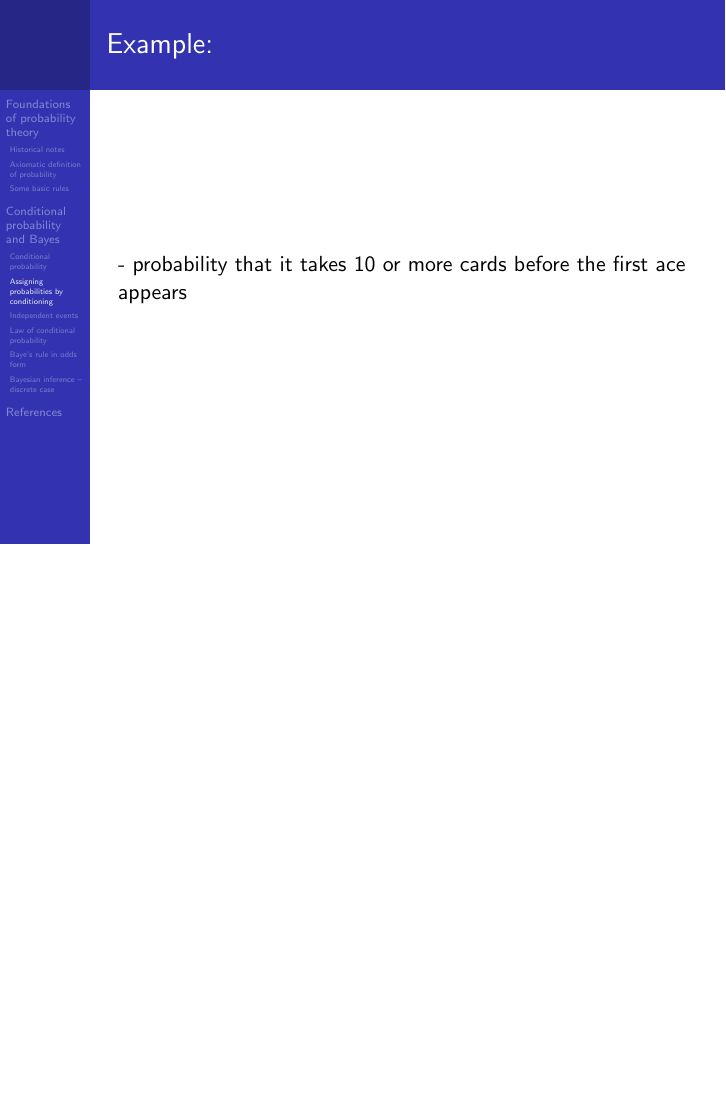
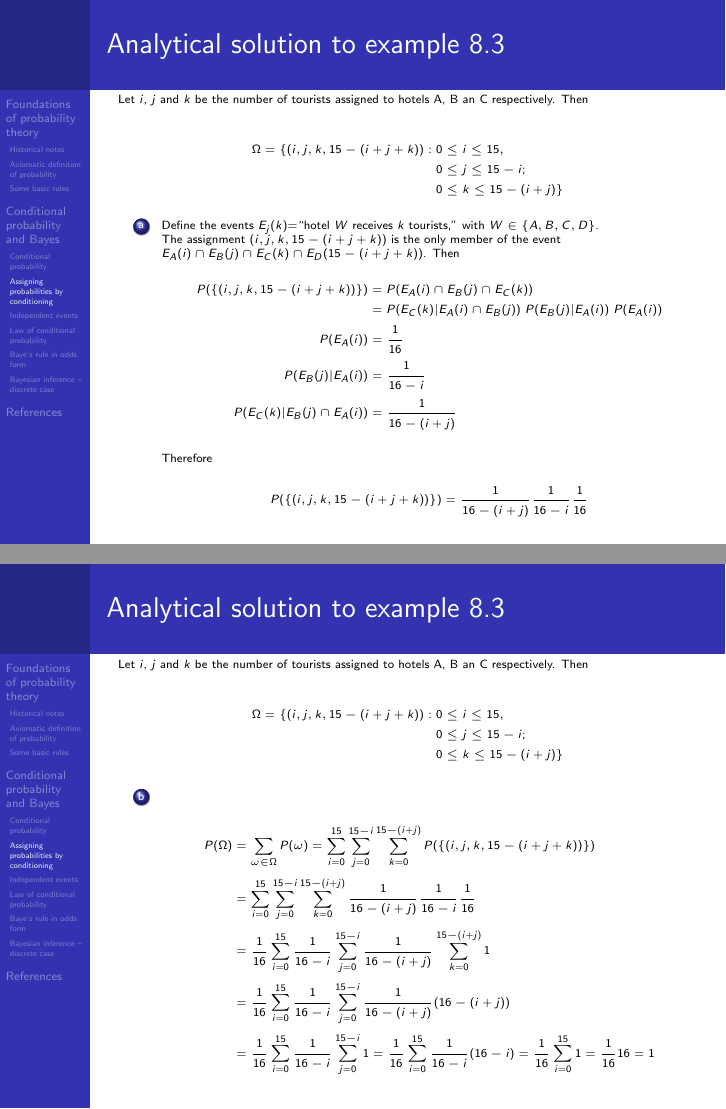
Before and after one commit to joacorapela/gcnuBridging2023, LaTeX slides (probability/lectures/2_foundations/foundations.tex, which reads probability/lectures/2_foundations/foundations_content.tex): page 76 of 87 before the commit and pages 76 and 77 of 90 after it, the two joined at a grey line, the shorter picture padded with empty space. Compiled offline with pdfLaTeX.

Commit message:
Added more material

```diff
--- a/probability/lectures/2_foundations/foundations_content.tex
+++ b/probability/lectures/2_foundations/foundations_content.tex
@@ -922,0 +960,69 @@ as  well?
+\begin{frame}
+    \frametitle{Analytical solution to example 8.3}
+
+    \tiny
+    Let $i$, $j$ and $k$ be the number of tourists assigned to hotels A, B an C
+    respectively. Then
+
+    \begin{align*}
+        \Omega=\{(i,j,k,15-(i+j+k)):\;&0\le i\le 15,\\
+                                      &0\le j\le 15-i;\\
+                                      &0\le k\le 15-(i+j)\}
+    \end{align*}
+
+    \begin{enumerate}[a]
+
+		\item Define the events $E_j(k)$=``hotel $W$ receives $k$ tourists,''
+with $W\in\{A,B,C,D\}$.
+
+			The assignment $(i,j,k,15-(i+j+k))$ is the only member of the
+            event $E_A(i)\cap E_B(j)\cap E_C(k)\cap E_D(15-(i+j+k))$. Then
+            \begin{align*}
+                P(\{(i,j,k,15-(i+j+k))\})&=P(E_A(i)\cap E_B(j)\cap E_C(k))\\
+                                         &=P(E_C(k)|E_A(i)\cap
+                                         E_B(j))\;P(E_B(j)|E_A(i))\;P(E_A(i))\\
+                P(E_A(i))&=\frac{1}{16}\\
+                P(E_B(j)|E_A(i))&=\frac{1}{16-i}\\
+                P(E_C(k)|E_B(j)\cap E_A(i))&=\frac{1}{16-(i+j)}
+            \end{align*}
+            Therefore
+            \begin{align*}
+                P(\{(i,j,k,15-(i+j+k))\})&=\frac{1}{16-(i+j)}\frac{1}{16-i}\frac{1}{16}
+            \end{align*}
+		\seti
+    \end{enumerate}
+    \normalsize
+
+\end{frame}
+
+\begin{frame}
+    \frametitle{Analytical solution to example 8.3}
+
+    \tiny
+    Let $i$, $j$ and $k$ be the number of tourists assigned to hotels A, B an C
+    respectively. Then
+
+    \begin{align*}
+        \Omega=\{(i,j,k,15-(i+j+k)):\;&0\le i\le 15,\\
+                                      &0\le j\le 15-i;\\
+                                      &0\le k\le 15-(i+j)\}
+    \end{align*}
+
+    \begin{enumerate}[a]
+		\conti
+        \item
+            \begin{align*}
+				P(\Omega)&=\sum_{\omega\in\Omega}P(\omega)=\sum_{i=0}^{15}\sum_{j=0}^{15-i}\sum_{k=0}^{15-(i+j)}P(\{(i,j,k,15-(i+j+k))\})\\
+                         &=\sum_{i=0}^{15}\sum_{j=0}^{15-i}\sum_{k=0}^{15-(i+j)}\frac{1}{16-(i+j)}\frac{1}{16-i}\frac{1}{16}\\
+                         &=\frac{1}{16}\sum_{i=0}^{15}\frac{1}{16-i}\sum_{j=0}^{15-i}\frac{1}{16-(i+j)}\sum_{k=0}^{15-(i+j)}1\\
+                         &=\frac{1}{16}\sum_{i=0}^{15}\frac{1}{16-i}\sum_{j=0}^{15-i}\frac{1}{16-(i+j)}(16-(i+j))\\
+                         &=\frac{1}{16}\sum_{i=0}^{15}\frac{1}{16-i}\sum_{j=0}^{15-i}1=\frac{1}{16}\sum_{i=0}^{15}\frac{1}{16-i}(16-i)=\frac{1}{16}\sum_{i=0}^{15}1=\frac{1}{16}16=1
+            \end{align*}
+		\seti
+    \end{enumerate}
+    \normalsize
+
+\end{frame}
+
+\begin{frame}
+    \frametitle{Analytical solution to example 8.3}
@@ -922,0 +1041,2 @@ as  well?
+				P(E)&=\sum_{i=1}^{12}\sum_{j=1}^{13-i}\sum_{k=1}^{14-(i+j)}P(\{(i,j,k,15-(i+j+k))\})\\
+                    &=\sum_{i=1}^{12}\sum_{j=1}^{13-i}\sum_{k=1}^{14-(i+j)}\frac{1}{16-(i+j)}\frac{1}{16-i}\frac{1}{16}\\
```
Also changed, not shown: probability/lectures/2_foundations/foundations.pdf, probability/lectures/2_foundations/foundations_content.tex (66 more changed lines).
